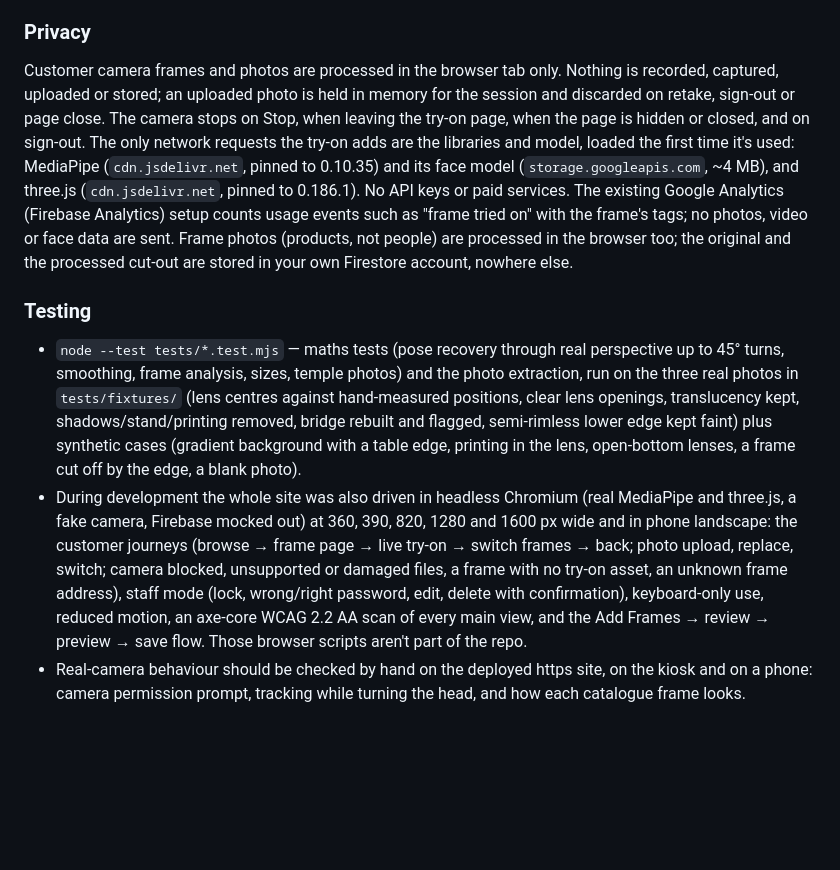
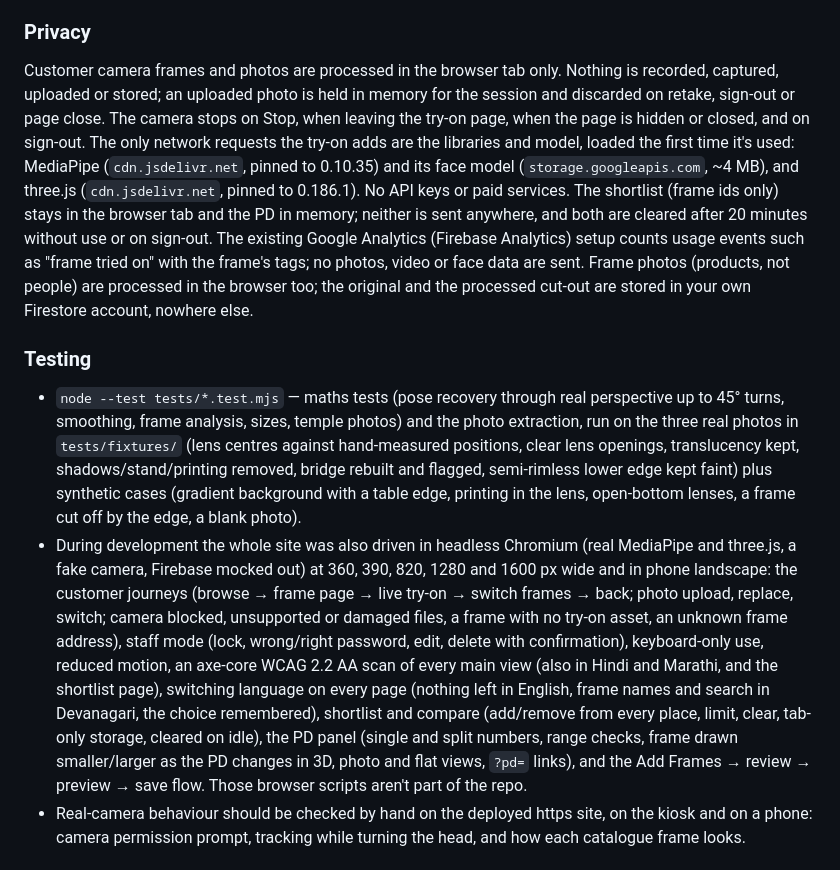
Before and after one commit to SaraiDeshmukh/framesstudio, a Markdown page: README.md, the part around one of its changes. GitHub-like rendering; blank space fills up the shorter version.

```diff
--- a/README.md
+++ b/README.md
@@ -226,12 +236,12 @@ All three load in the try-on, sit on the face from their stored landmarks (photo
 
 ### Privacy
 
-Customer camera frames and photos are processed in the browser tab only. Nothing is recorded, captured, uploaded or stored; an uploaded photo is held in memory for the session and discarded on retake, sign-out or page close. The camera stops on Stop, when leaving the try-on page, when the page is hidden or closed, and on sign-out. The only network requests the try-on adds are the libraries and model, loaded the first time it's used: MediaPipe (`cdn.jsdelivr.net`, pinned to 0.10.35) and its face model (`storage.googleapis.com`, ~4 MB), and three.js (`cdn.jsdelivr.net`, pinned to 0.186.1). No API keys or paid services. The existing Google Analytics (Firebase Analytics) setup counts usage events such as "frame tried on" with the frame's tags; no photos, video or face data are sent. Frame photos (products, not people) are processed in the browser too; the original and the processed cut-out are stored in your own Firestore account, nowhere else.
+Customer camera frames and photos are processed in the browser tab only. Nothing is recorded, captured, uploaded or stored; an uploaded photo is held in memory for the session and discarded on retake, sign-out or page close. The camera stops on Stop, when leaving the try-on page, when the page is hidden or closed, and on sign-out. The only network requests the try-on adds are the libraries and model, loaded the first time it's used: MediaPipe (`cdn.jsdelivr.net`, pinned to 0.10.35) and its face model (`storage.googleapis.com`, ~4 MB), and three.js (`cdn.jsdelivr.net`, pinned to 0.186.1). No API keys or paid services. The shortlist (frame ids only) stays in the browser tab and the PD in memory; neither is sent anywhere, and both are cleared after 20 minutes without use or on sign-out. The existing Google Analytics (Firebase Analytics) setup counts usage events such as "frame tried on" with the frame's tags; no photos, video or face data are sent. Frame photos (products, not people) are processed in the browser too; the original and the processed cut-out are stored in your own Firestore account, nowhere else.
 
 ### Testing
 
 - `node --test tests/*.test.mjs` — maths tests (pose recovery through real perspective up to 45° turns, smoothing, frame analysis, sizes, temple photos) and the photo extraction, run on the three real photos in `tests/fixtures/` (lens centres against hand-measured positions, clear lens openings, translucency kept, shadows/stand/printing removed, bridge rebuilt and flagged, semi-rimless lower edge kept faint) plus synthetic cases (gradient background with a table edge, printing in the lens, open-bottom lenses, a frame cut off by the edge, a blank photo).
-- During development the whole site was also driven in headless Chromium (real MediaPipe and three.js, a fake camera, Firebase mocked out) at 360, 390, 820, 1280 and 1600 px wide and in phone landscape: the customer journeys (browse → frame page → live try-on → switch frames → back; photo upload, replace, switch; camera blocked, unsupported or damaged files, a frame with no try-on asset, an unknown frame address), staff mode (lock, wrong/right password, edit, delete with confirmation), keyboard-only use, reduced motion, an axe-core WCAG 2.2 AA scan of every main view, and the Add Frames → review → preview → save flow. Those browser scripts aren't part of the repo.
+- During development the whole site was also driven in headless Chromium (real MediaPipe and three.js, a fake camera, Firebase mocked out) at 360, 390, 820, 1280 and 1600 px wide and in phone landscape: the customer journeys (browse → frame page → live try-on → switch frames → back; photo upload, replace, switch; camera blocked, unsupported or damaged files, a frame with no try-on asset, an unknown frame address), staff mode (lock, wrong/right password, edit, delete with confirmation), keyboard-only use, reduced motion, an axe-core WCAG 2.2 AA scan of every main view (also in Hindi and Marathi, and the shortlist page), switching language on every page (nothing left in English, frame names and search in Devanagari, the choice remembered), shortlist and compare (add/remove from every place, limit, clear, tab-only storage, cleared on idle), the PD panel (single and split numbers, range checks, frame drawn smaller/larger as the PD changes in 3D, photo and flat views, `?pd=` links), and the Add Frames → review → preview → save flow. Those browser scripts aren't part of the repo.
 - Real-camera behaviour should be checked by hand on the deployed https site, on the kiosk and on a phone: camera permission prompt, tracking while turning the head, and how each catalogue frame looks.
 
 ## Notes
```
Also changed, not shown: other parts of README.md (+11 -1 lines).
